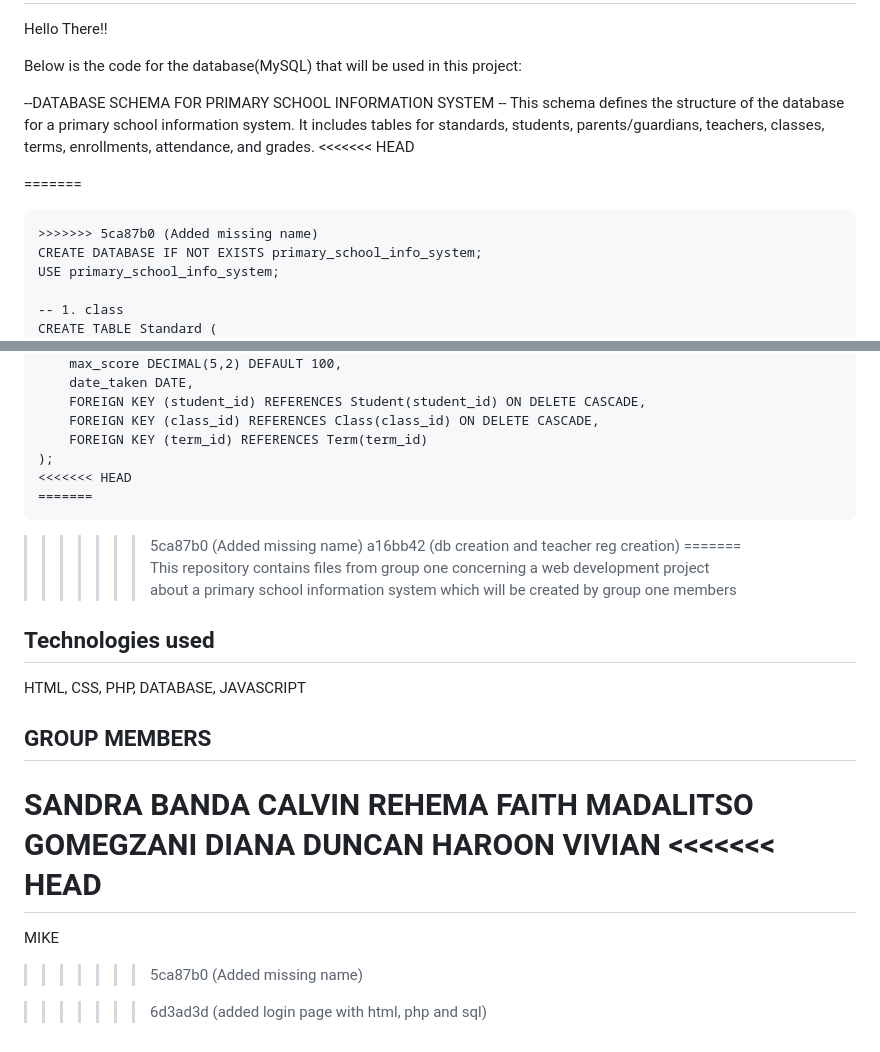
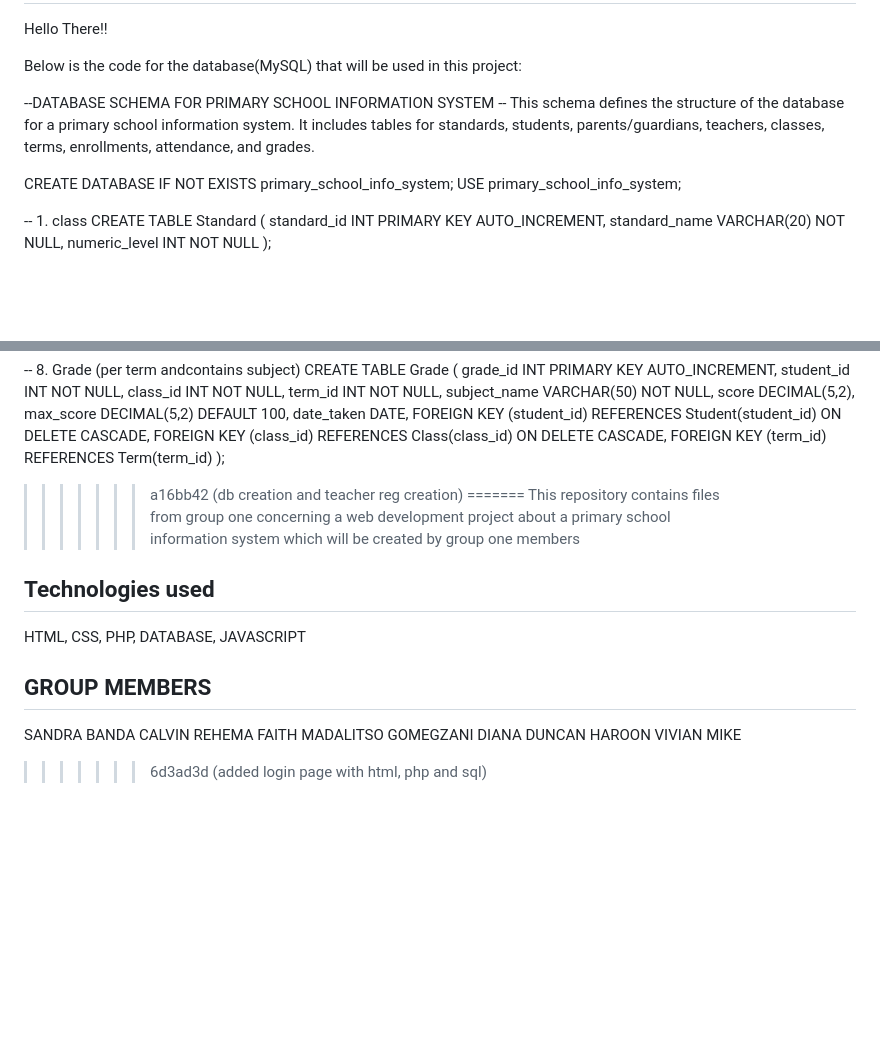
Before and after one commit to blue1529/primary_school_info_system, a Markdown page: README.md, 2 parts joined by grey strips. GitHub-like rendering; blank space fills up the shorter version.

Commit message:
Missing name added

````diff
--- a/README.md
+++ b/README.md
@@ -9,11 +9,7 @@ Below is the code for the database(MySQL) that will be used in this project:
 
 --DATABASE SCHEMA FOR PRIMARY SCHOOL INFORMATION SYSTEM
 -- This schema defines the structure of the database for a primary school information system. It includes tables for standards, students, parents/guardians, teachers, classes, terms, enrollments, attendance, and grades.
-<<<<<<< HEAD
 
-=======
-```
->>>>>>> 5ca87b0 (Added missing name)
 CREATE DATABASE IF NOT EXISTS primary_school_info_system;
 USE primary_school_info_system;
 
@@ -133,10 +129,6 @@ CREATE TABLE Grade (
     FOREIGN KEY (class_id) REFERENCES Class(class_id) ON DELETE CASCADE,
     FOREIGN KEY (term_id) REFERENCES Term(term_id)
 );
-<<<<<<< HEAD
-=======
-```
->>>>>>> 5ca87b0 (Added missing name)
 >>>>>>> a16bb42 (db creation and teacher reg creation)
 =======
 This repository contains files from group one concerning a web development project about a primary school information system which will be created by group one members
@@ -153,10 +145,6 @@ GOMEGZANI
 DIANA DUNCAN
 HAROON
 VIVIAN
-<<<<<<< HEAD
-=======
 MIKE
 
->>>>>>> 5ca87b0 (Added missing name)
-
 >>>>>>> 6d3ad3d (added login page with html, php and sql)
````
